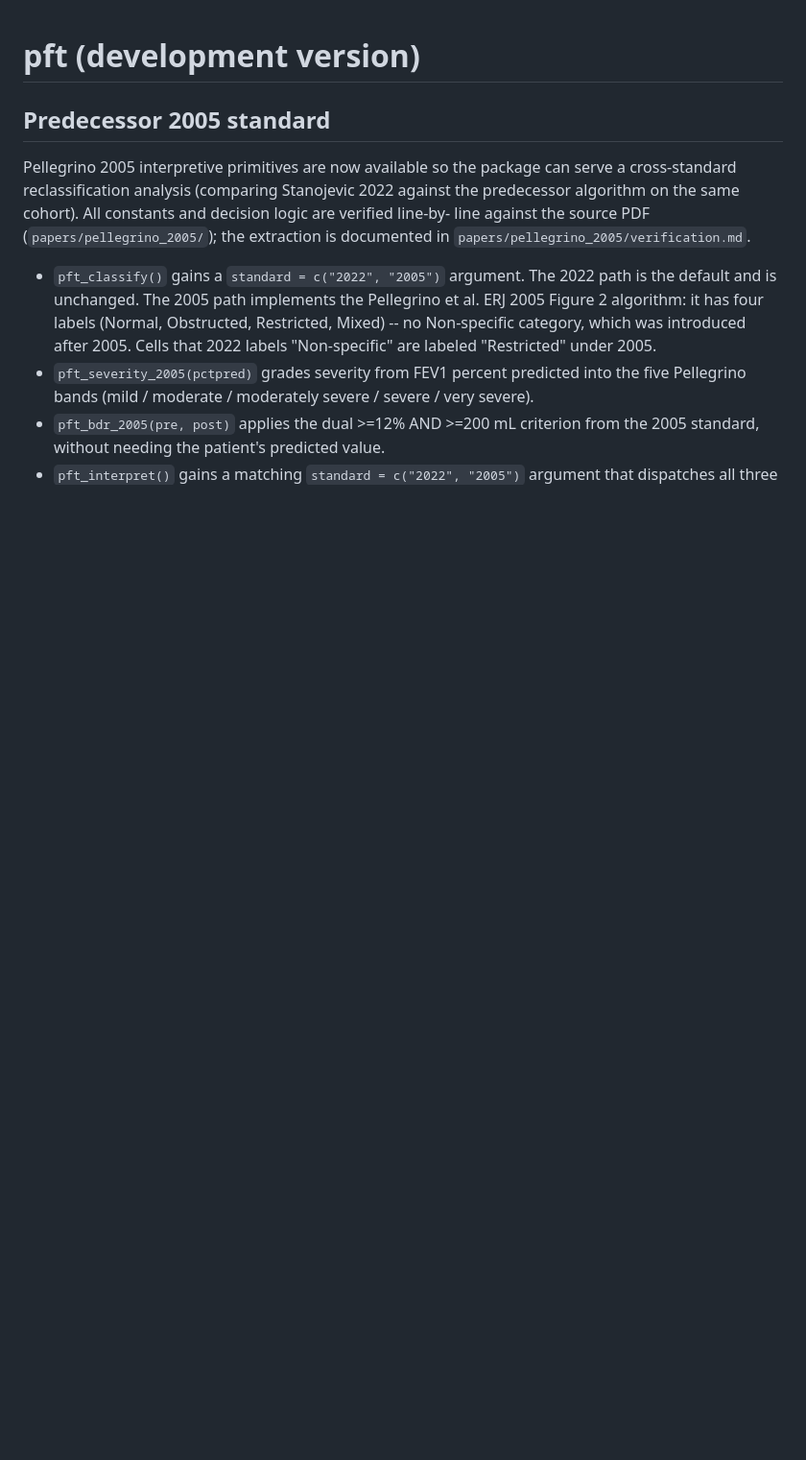
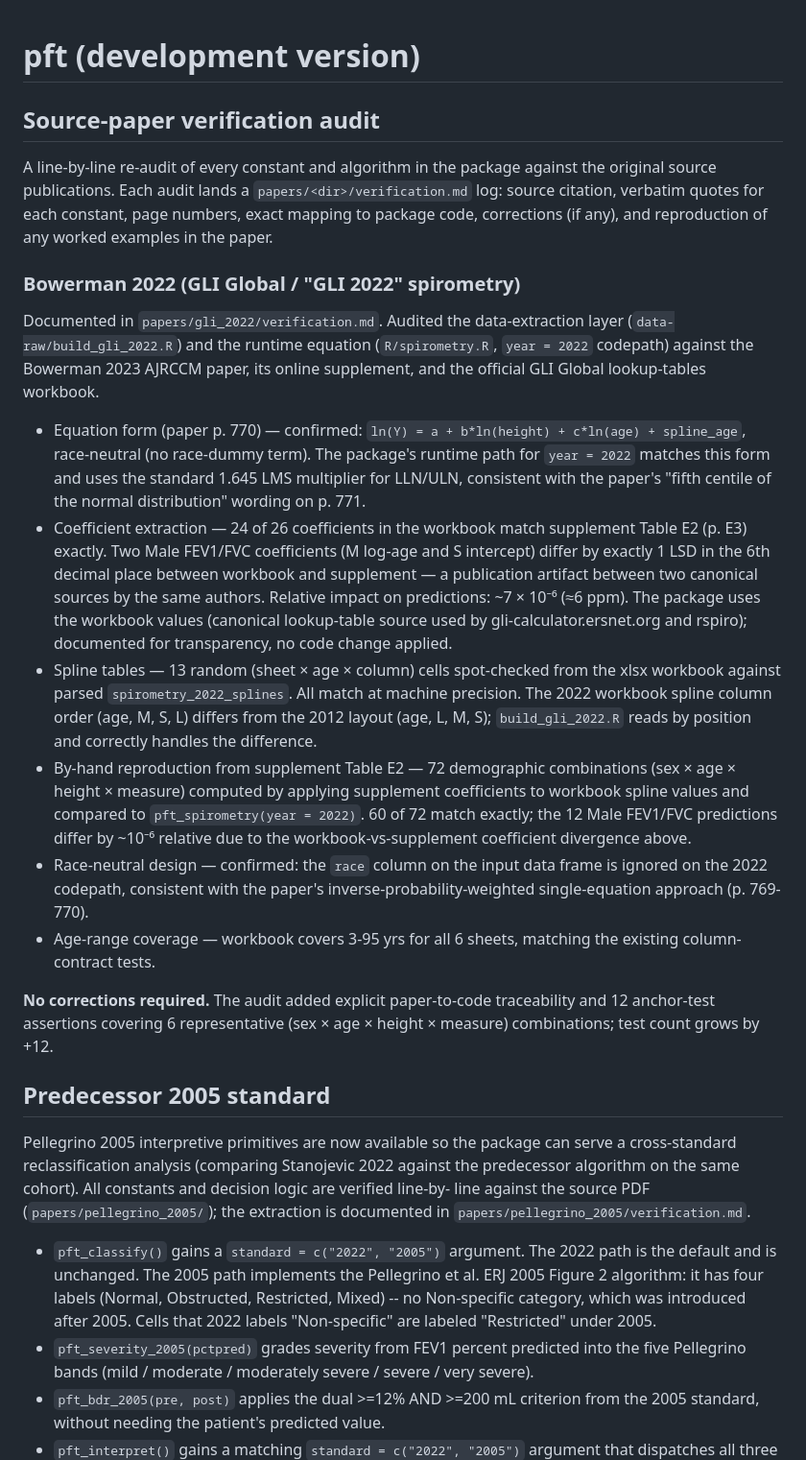
Before and after one commit to overdodactyl/pft, a Markdown page: NEWS.md, the part around the change. Shown at 96% size. GitHub-like rendering; blank space fills up the shorter version.

Commit message:
chore(news): Bowerman 2022 verification audit entry
Introduces the top-level "Source-paper verification audit" section
in NEWS.md and records the Bowerman 2022 / GLI Global (2022) sweep:
equation form, coefficient and spline extraction, Table E2
reproduction, 1-LSD workbook-vs-supplement publication artifact, and
race-neutral design.

No package-code corrections were required.

```diff
--- a/NEWS.md
+++ b/NEWS.md
@@ -1,4 +1,60 @@
 # pft (development version)
+
+## Source-paper verification audit
+
+A line-by-line re-audit of every constant and algorithm in the
+package against the original source publications. Each audit lands a
+`papers/<dir>/verification.md` log: source citation, verbatim quotes
+for each constant, page numbers, exact mapping to package code,
+corrections (if any), and reproduction of any worked examples in the
+paper.
+
+### Bowerman 2022 (GLI Global / "GLI 2022" spirometry)
+
+Documented in `papers/gli_2022/verification.md`. Audited the
+data-extraction layer (`data-raw/build_gli_2022.R`) and the
+runtime equation (`R/spirometry.R`, `year = 2022` codepath) against
+the Bowerman 2023 AJRCCM paper, its online supplement, and the
+official GLI Global lookup-tables workbook.
+
+* Equation form (paper p. 770) — confirmed:
+  `ln(Y) = a + b*ln(height) + c*ln(age) + spline_age`, race-neutral
+  (no race-dummy term). The package's runtime path for
+  `year = 2022` matches this form and uses the standard 1.645 LMS
+  multiplier for LLN/ULN, consistent with the paper's "fifth centile
+  of the normal distribution" wording on p. 771.
+* Coefficient extraction — 24 of 26 coefficients in the workbook
+  match supplement Table E2 (p. E3) exactly. Two Male FEV1/FVC
+  coefficients (M log-age and S intercept) differ by exactly 1 LSD
+  in the 6th decimal place between workbook and supplement — a
+  publication artifact between two canonical sources by the same
+  authors. Relative impact on predictions: ~7 × 10⁻⁶ (≈6 ppm). The
+  package uses the workbook values (canonical lookup-table source
+  used by gli-calculator.ersnet.org and rspiro); documented for
+  transparency, no code change applied.
+* Spline tables — 13 random (sheet × age × column) cells
+  spot-checked from the xlsx workbook against parsed
+  `spirometry_2022_splines`. All match at machine precision. The
+  2022 workbook spline column order (age, M, S, L) differs from the
+  2012 layout (age, L, M, S); `build_gli_2022.R` reads by position
+  and correctly handles the difference.
+* By-hand reproduction from supplement Table E2 — 72 demographic
+  combinations (sex × age × height × measure) computed by applying
+  supplement coefficients to workbook spline values and compared to
+  `pft_spirometry(year = 2022)`. 60 of 72 match exactly; the 12
+  Male FEV1/FVC predictions differ by ~10⁻⁶ relative due to the
+  workbook-vs-supplement coefficient divergence above.
+* Race-neutral design — confirmed: the `race` column on the input
+  data frame is ignored on the 2022 codepath, consistent with the
+  paper's inverse-probability-weighted single-equation approach
+  (p. 769-770).
+* Age-range coverage — workbook covers 3-95 yrs for all 6 sheets,
+  matching the existing column-contract tests.
+
+**No corrections required.** The audit added explicit
+paper-to-code traceability and 12 anchor-test assertions covering
+6 representative (sex × age × height × measure) combinations;
+test count grows by +12.
 
 ## Predecessor 2005 standard
 
```
